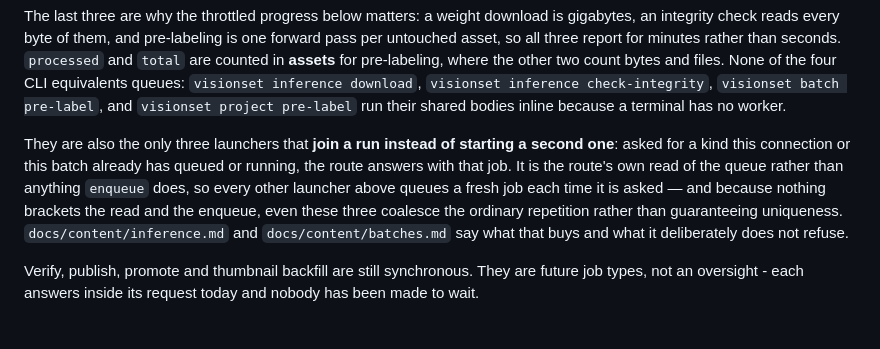
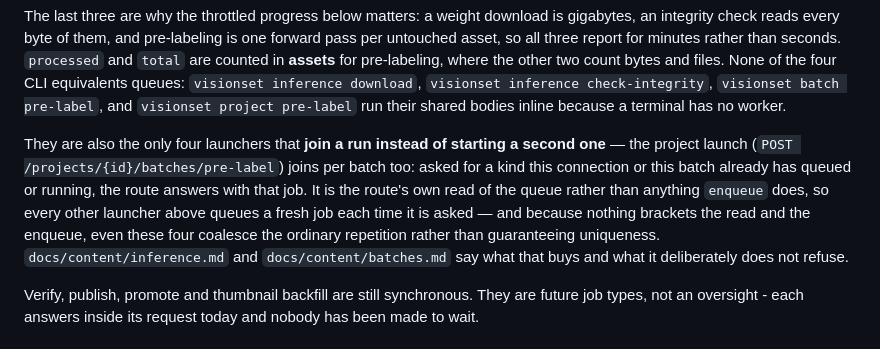
Before and after one commit to Robomous/VisionSet, a Markdown page: docs/content/background-jobs.md, the part around the change. Drawn GitHub-style.

Commit message:
docs: reflow the pre-label paragraph and count the project launch among the joiners

```diff
--- a/docs/content/background-jobs.md
+++ b/docs/content/background-jobs.md
@@ -43,12 +43,13 @@ the other two count bytes and files. None of the four CLI equivalents queues:
 `visionset batch pre-label`, and `visionset project pre-label` run their shared
 bodies inline because a terminal has no worker.
 
-They are also the only three launchers that **join a run instead of starting a
-second one**: asked for a kind this connection or this batch already has queued
+They are also the only four launchers that **join a run instead of starting a
+second one** — the project launch (`POST /projects/{id}/batches/pre-label`) joins
+per batch too: asked for a kind this connection or this batch already has queued
 or running, the route answers with that job. It is the route's own read of the
 queue rather than anything `enqueue` does, so every other launcher above queues a
 fresh job each time it is asked — and because nothing brackets the read and the
-enqueue, even these three coalesce the ordinary repetition rather than
+enqueue, even these four coalesce the ordinary repetition rather than
 guaranteeing uniqueness. `docs/content/inference.md` and `docs/content/batches.md` say what that
 buys and what it deliberately does not refuse.
 
```
Also changed, not shown: docs/content/batches.md (+3 -4 lines).
